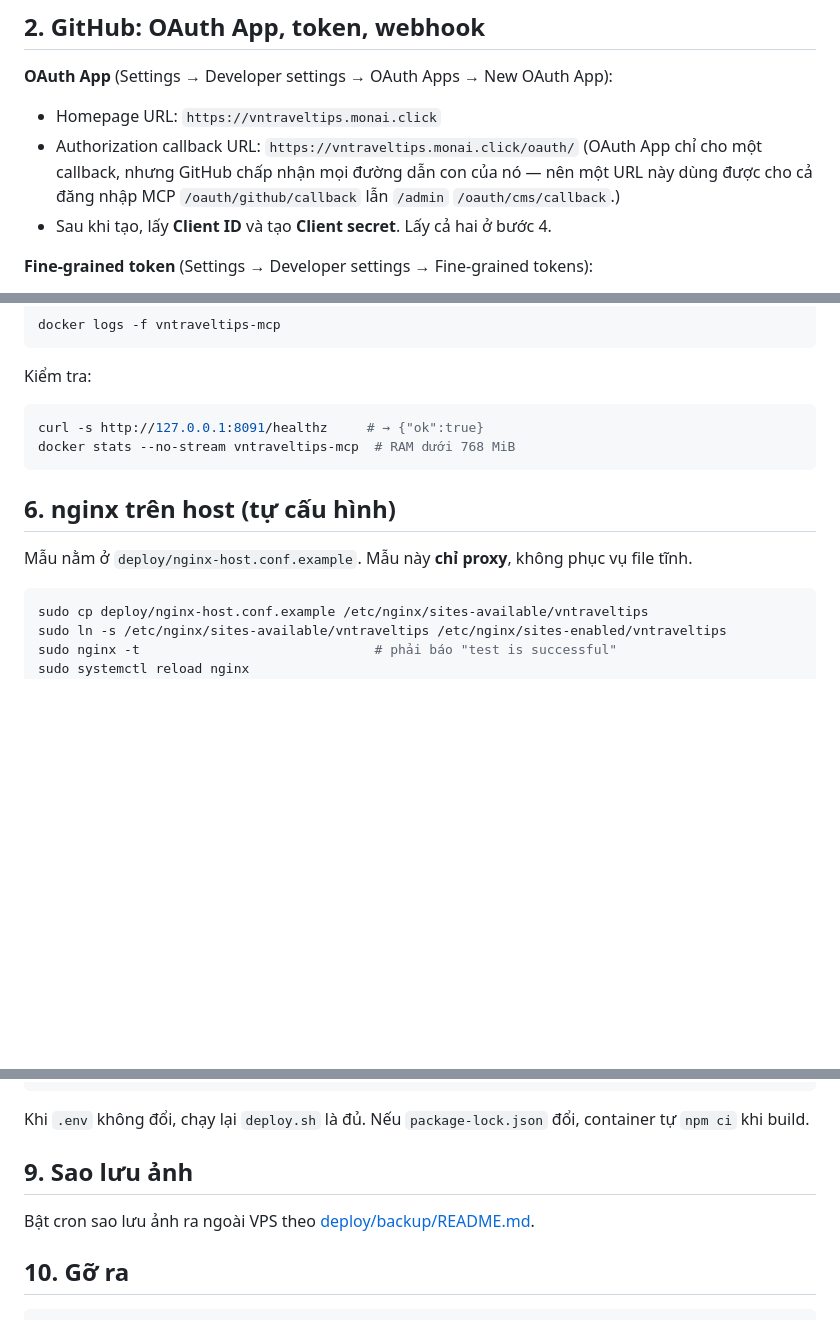
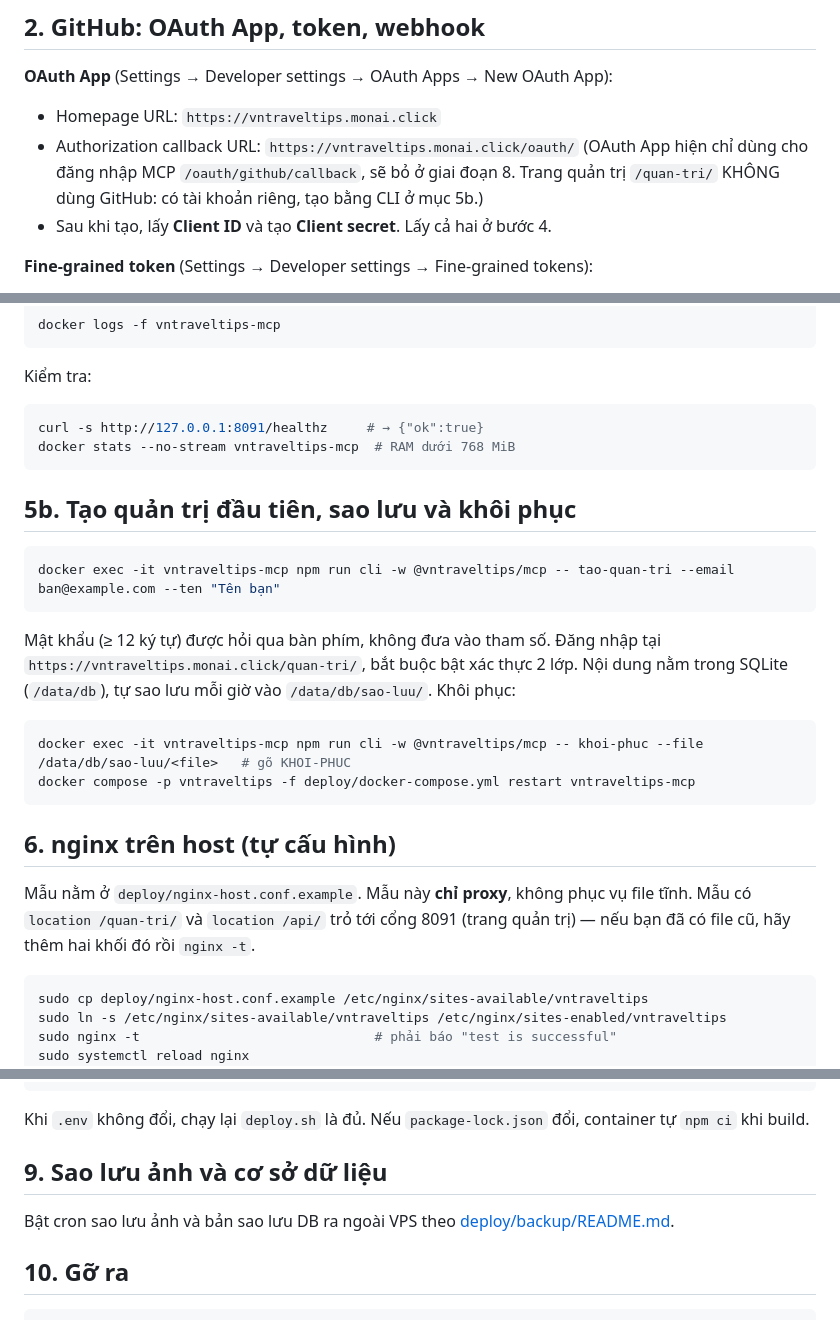
Before and after one commit to datnthutech/vn-travel-blog, a Markdown page: deploy/VPS-HUONG-DAN.md, 3 parts joined by grey strips. Rendered like a GitHub page; blank space fills up the shorter version.

````diff
--- a/deploy/VPS-HUONG-DAN.md
+++ b/deploy/VPS-HUONG-DAN.md
@@ -16,7 +16,7 @@ Thêm hai bản ghi A cùng trỏ về IP VPS:
 **OAuth App** (Settings → Developer settings → OAuth Apps → New OAuth App):
 - Homepage URL: `https://vntraveltips.monai.click`
 - Authorization callback URL: `https://vntraveltips.monai.click/oauth/`
-  (OAuth App chỉ cho một callback, nhưng GitHub chấp nhận mọi đường dẫn con của nó — nên một URL này dùng được cho cả đăng nhập MCP `/oauth/github/callback` lẫn `/admin` `/oauth/cms/callback`.)
+  (OAuth App hiện chỉ dùng cho đăng nhập MCP `/oauth/github/callback`, sẽ bỏ ở giai đoạn 8. Trang quản trị `/quan-tri/` KHÔNG dùng GitHub: có tài khoản riêng, tạo bằng CLI ở mục 5b.)
 - Sau khi tạo, lấy **Client ID** và tạo **Client secret**. Lấy cả hai ở bước 4.
 
 **Fine-grained token** (Settings → Developer settings → Fine-grained tokens):
@@ -85,9 +85,22 @@ curl -s http://127.0.0.1:8091/healthz     # → {"ok":true}
 docker stats --no-stream vntraveltips-mcp  # RAM dưới 768 MiB
 ```
 
+## 5b. Tạo quản trị đầu tiên, sao lưu và khôi phục
+
+```bash
+docker exec -it vntraveltips-mcp npm run cli -w @vntraveltips/mcp -- tao-quan-tri --email ban@example.com --ten "Tên bạn"
+```
+
+Mật khẩu (≥ 12 ký tự) được hỏi qua bàn phím, không đưa vào tham số. Đăng nhập tại `https://vntraveltips.monai.click/quan-tri/`, bắt buộc bật xác thực 2 lớp. Nội dung nằm trong SQLite (`/data/db`), tự sao lưu mỗi giờ vào `/data/db/sao-luu/`. Khôi phục:
+
+```bash
+docker exec -it vntraveltips-mcp npm run cli -w @vntraveltips/mcp -- khoi-phuc --file /data/db/sao-luu/<file>   # gõ KHOI-PHUC
+docker compose -p vntraveltips -f deploy/docker-compose.yml restart vntraveltips-mcp
+```
+
 ## 6. nginx trên host (tự cấu hình)
 
-Mẫu nằm ở `deploy/nginx-host.conf.example`. Mẫu này **chỉ proxy**, không phục vụ file tĩnh.
+Mẫu nằm ở `deploy/nginx-host.conf.example`. Mẫu này **chỉ proxy**, không phục vụ file tĩnh. Mẫu có `location /quan-tri/` và `location /api/` trỏ tới cổng 8091 (trang quản trị) — nếu bạn đã có file cũ, hãy thêm hai khối đó rồi `nginx -t`.
 
 ```bash
 sudo cp deploy/nginx-host.conf.example /etc/nginx/sites-available/vntraveltips
@@ -113,9 +126,9 @@ git pull
 
 Khi `.env` không đổi, chạy lại `deploy.sh` là đủ. Nếu `package-lock.json` đổi, container tự `npm ci` khi build.
 
-## 9. Sao lưu ảnh
+## 9. Sao lưu ảnh và cơ sở dữ liệu
 
-Bật cron sao lưu ảnh ra ngoài VPS theo [deploy/backup/README.md](backup/README.md).
+Bật cron sao lưu ảnh và bản sao lưu DB ra ngoài VPS theo [deploy/backup/README.md](backup/README.md).
 
 ## 10. Gỡ ra
 
````
Also changed, not shown: README.md (+4 -4 lines).
